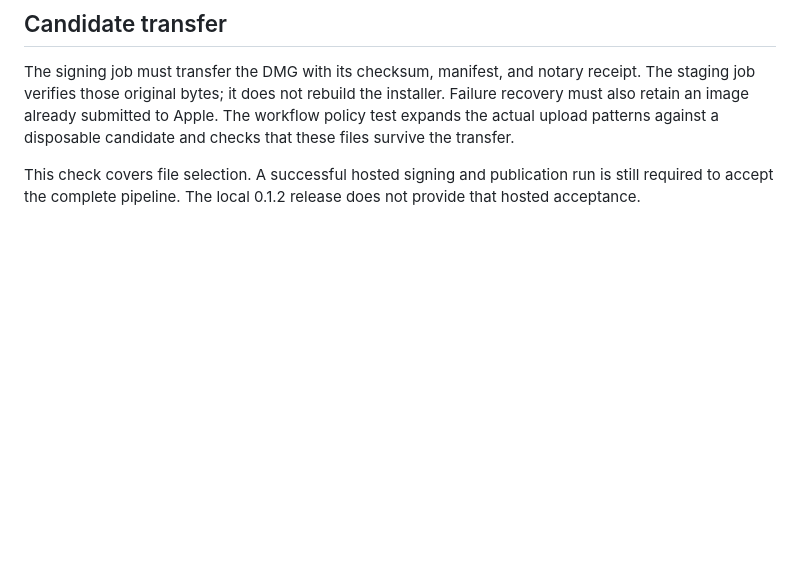
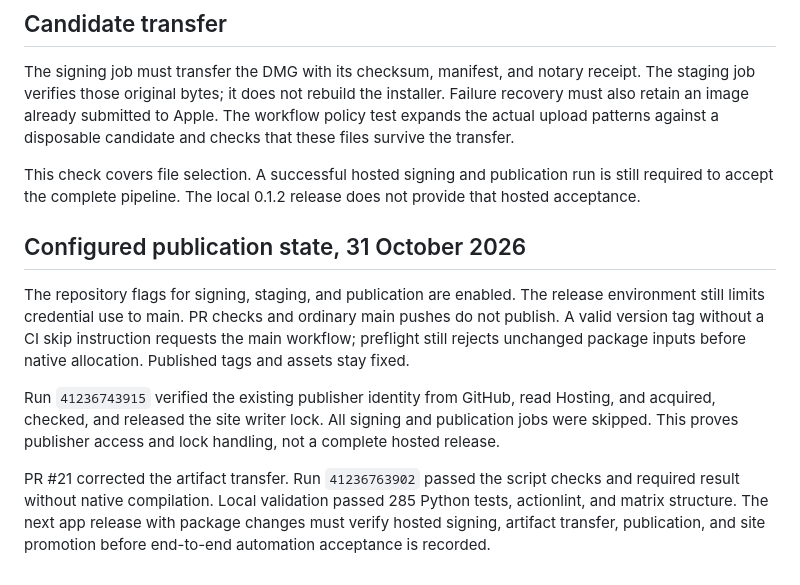
Before and after one commit to pobrespandas/draftly, a Markdown page: docs/ci-cd.md, the part around the change. GitHub-like rendering; blank space fills up the shorter version.

Commit message:
docs(ci): record publisher verification and enabled release gates

```diff
--- a/docs/ci-cd.md
+++ b/docs/ci-cd.md
@@ -75,3 +75,22 @@ a disposable candidate and checks that these files survive the transfer.
 This check covers file selection. A successful hosted signing and publication
 run is still required to accept the complete pipeline. The local 0.1.2 release
 does not provide that hosted acceptance.
+
+## Configured publication state, 31 October 2026
+
+The repository flags for signing, staging, and publication are enabled.
+The release environment still limits credential use to main. PR checks and
+ordinary main pushes do not publish. A valid version tag without a CI skip
+instruction requests the main workflow; preflight still rejects unchanged
+package inputs before native allocation. Published tags and assets stay fixed.
+
+Run `41236743915` verified the existing publisher identity from GitHub, read
+Hosting, and acquired, checked, and released the site writer lock. All signing
+and publication jobs were skipped. This proves publisher access and lock
+handling, not a complete hosted release.
+
+PR #21 corrected the artifact transfer. Run `41236763902` passed the script
+checks and required result without native compilation. Local validation passed
+285 Python tests, actionlint, and matrix structure. The next app release with
+package changes must verify hosted signing, artifact transfer, publication,
+and site promotion before end-to-end automation acceptance is recorded.
```
Also changed, not shown: docs/project-progress.md (+15 -6 lines).
